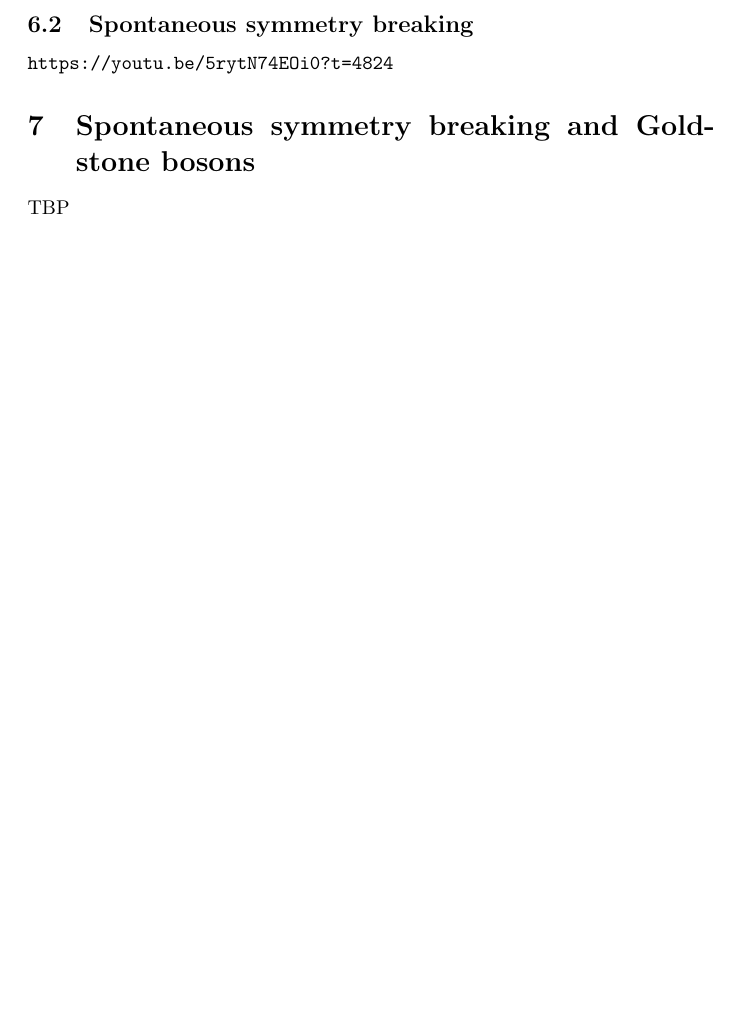
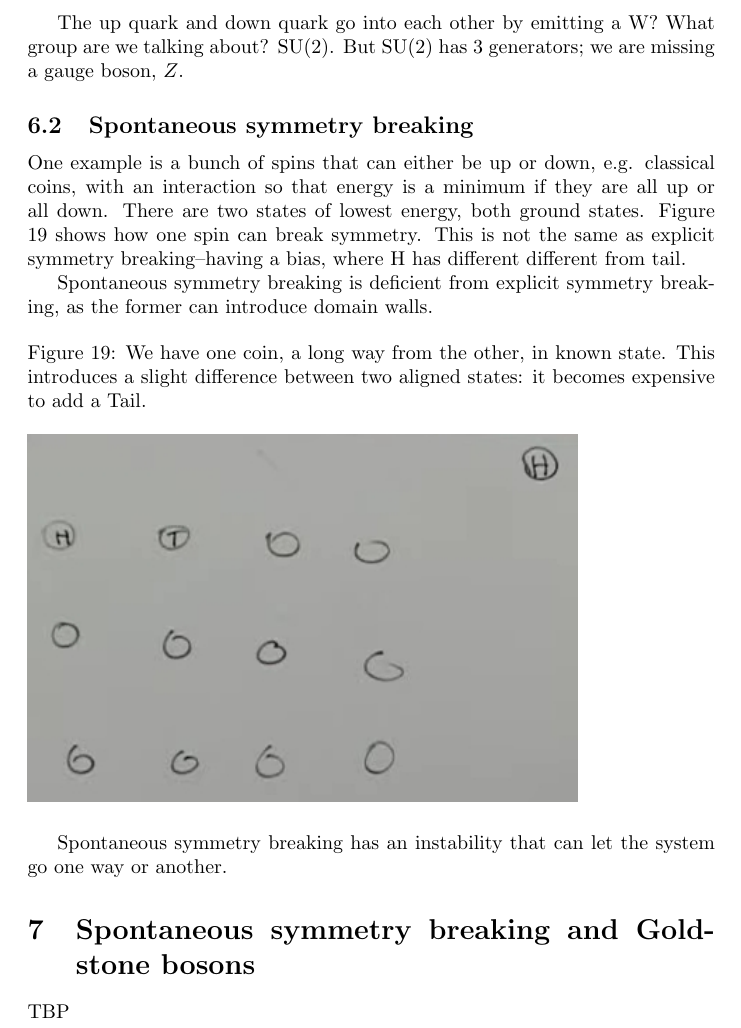
Before and after one commit to weka511/complexity, a LaTeX paper (tm/particles2.tex): part of page 32 of 33, cut at the place of the change, the shorter picture padded with empty space. Compiled offline with pdfLaTeX.

Commit message:
Completed lecture 6

```diff
--- a/tm/particles2.tex
+++ b/tm/particles2.tex
@@ -949,9 +949,19 @@ In an experiment, we know the momenta. We can think of propagator as function of
  	\includegraphics[width=0.8\textwidth]{2-6-photons}
  \end{figure}
 
+The up quark and down quark go into each other by emitting a W? What group are we talking about? SU(2). But SU(2) has 3 generators; we are missing a gauge boson, $Z$.
+
 \subsection{Spontaneous symmetry breaking}
 
-\url{https://youtu.be/5rytN74EOi0?t=4824}
+ One example is a bunch of spins that can either be up or down, e.g. classical coins, with an interaction so that energy is a minimum if they are all up or all down. There are two states of lowest energy, both ground states. Figure \ref{fig:2-6-sponteneous} shows how one spin can break symmetry. This is not the same as explicit symmetry breaking--having a bias, where H has different different from tail.
+
+ Spontaneous symmetry breaking is deficient from explicit symmetry breaking, as the former can introduce domain walls.
+ \begin{figure}[H]
+ 	\caption[Spontaneous symmetry breaking]{We have one coin, a long way from the other, in known state. This introduces a slight difference between two aligned states: it becomes expensive to add a Tail.}\label{fig:2-6-sponteneous}
+ 	\includegraphics[width=0.8\textwidth]{2-6-sponteneous}
+ \end{figure}
+
+Spontaneous symmetry breaking has an instability that can let the system go one way or another.
 
 \section{Spontaneous symmetry breaking and Goldstone bosons}
 
```
Also changed, not shown: tm/figs/2-6-sponteneous.jpg (added).
